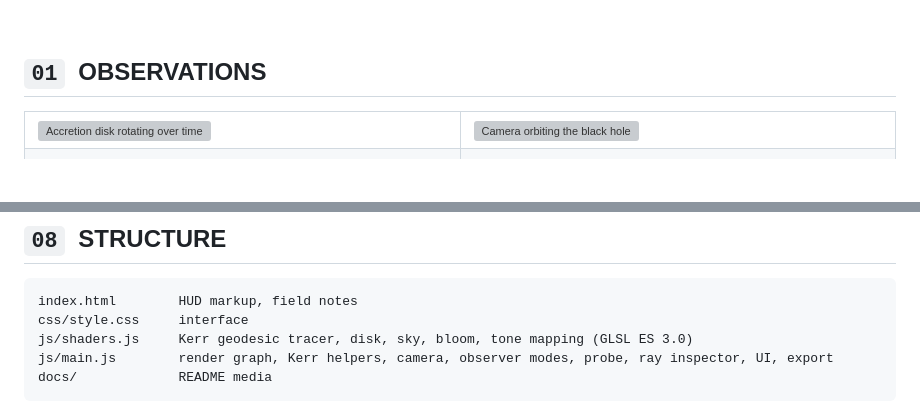
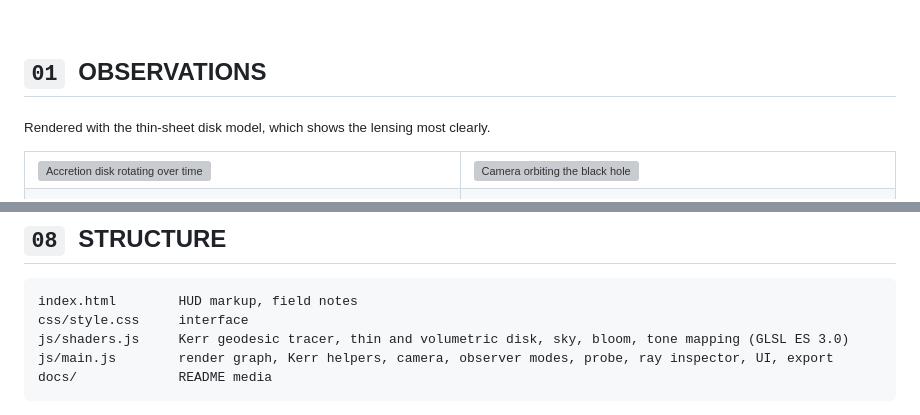
Before and after one commit to httpsgabv/blackhole-claude, a Markdown page: README.md, 2 parts joined by grey strips. Drawn GitHub-style; blank space fills up the shorter version; grey boxes are pictures that could not be loaded.

````diff
--- a/README.md
+++ b/README.md
@@ -34,6 +34,8 @@ Then open **http://localhost:5179**. Opening `index.html` directly also works. A
 <br>
 
 ## `01` &nbsp;OBSERVATIONS
+
+<sub>Rendered with the thin-sheet disk model, which shows the lensing most clearly.</sub>
 
 <table>
   <tr>
@@ -324,7 +357,7 @@ EventHorizon.snapshot();
 ```
 index.html        HUD markup, field notes
 css/style.css     interface
-js/shaders.js     Kerr geodesic tracer, disk, sky, bloom, tone mapping (GLSL ES 3.0)
+js/shaders.js     Kerr geodesic tracer, thin and volumetric disk, sky, bloom, tone mapping (GLSL ES 3.0)
 js/main.js        render graph, Kerr helpers, camera, observer modes, probe, ray inspector, UI, export
 docs/             README media
 ```
````
Also changed, not shown: other parts of README.md (+33 -2 lines), docs/media/disk-thick.jpg (added), docs/media/disk-thin.jpg (added), docs/media/eht-view.jpg (added), docs/media/gargantua.jpg, docs/media/hero.jpg, 4 other files.
